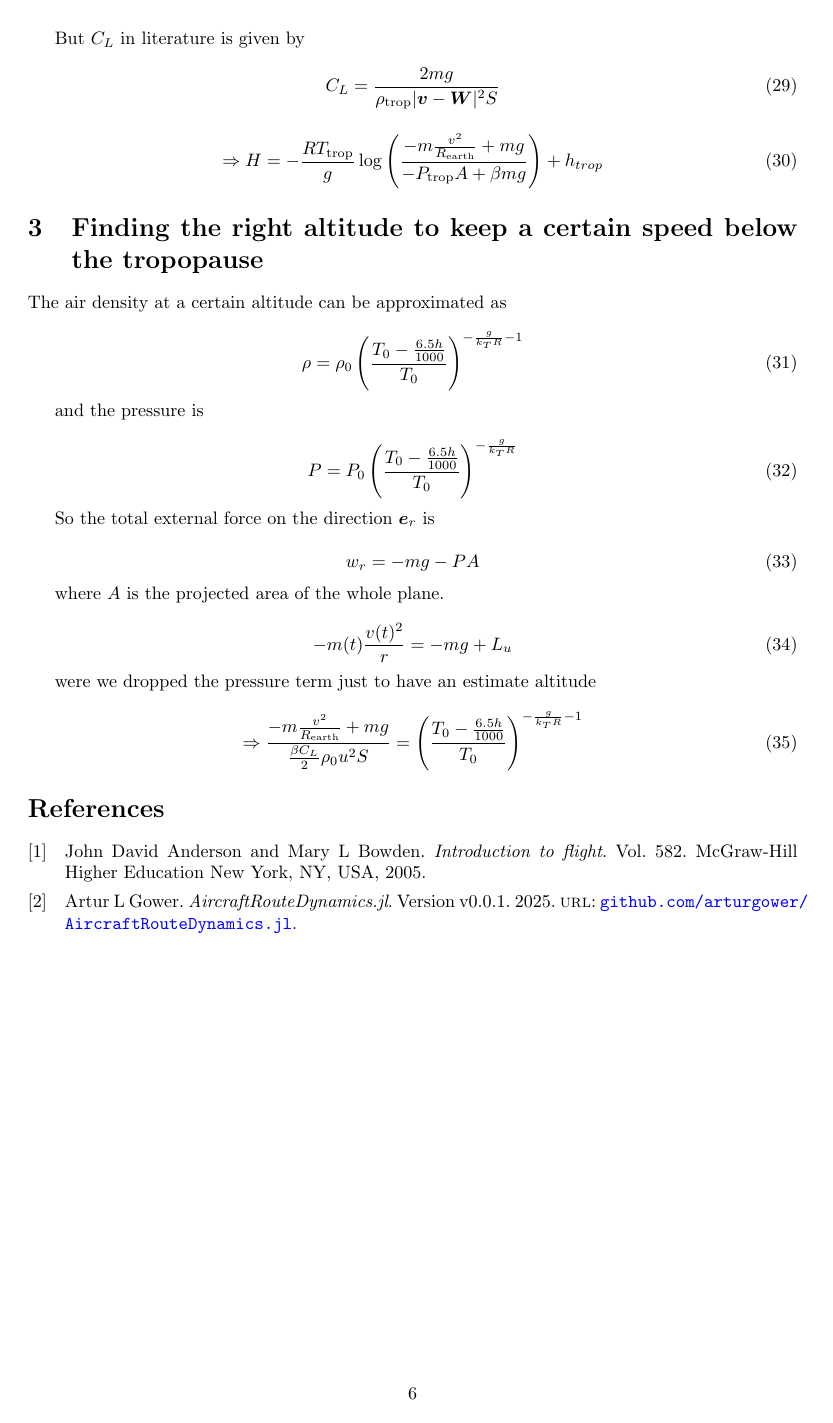
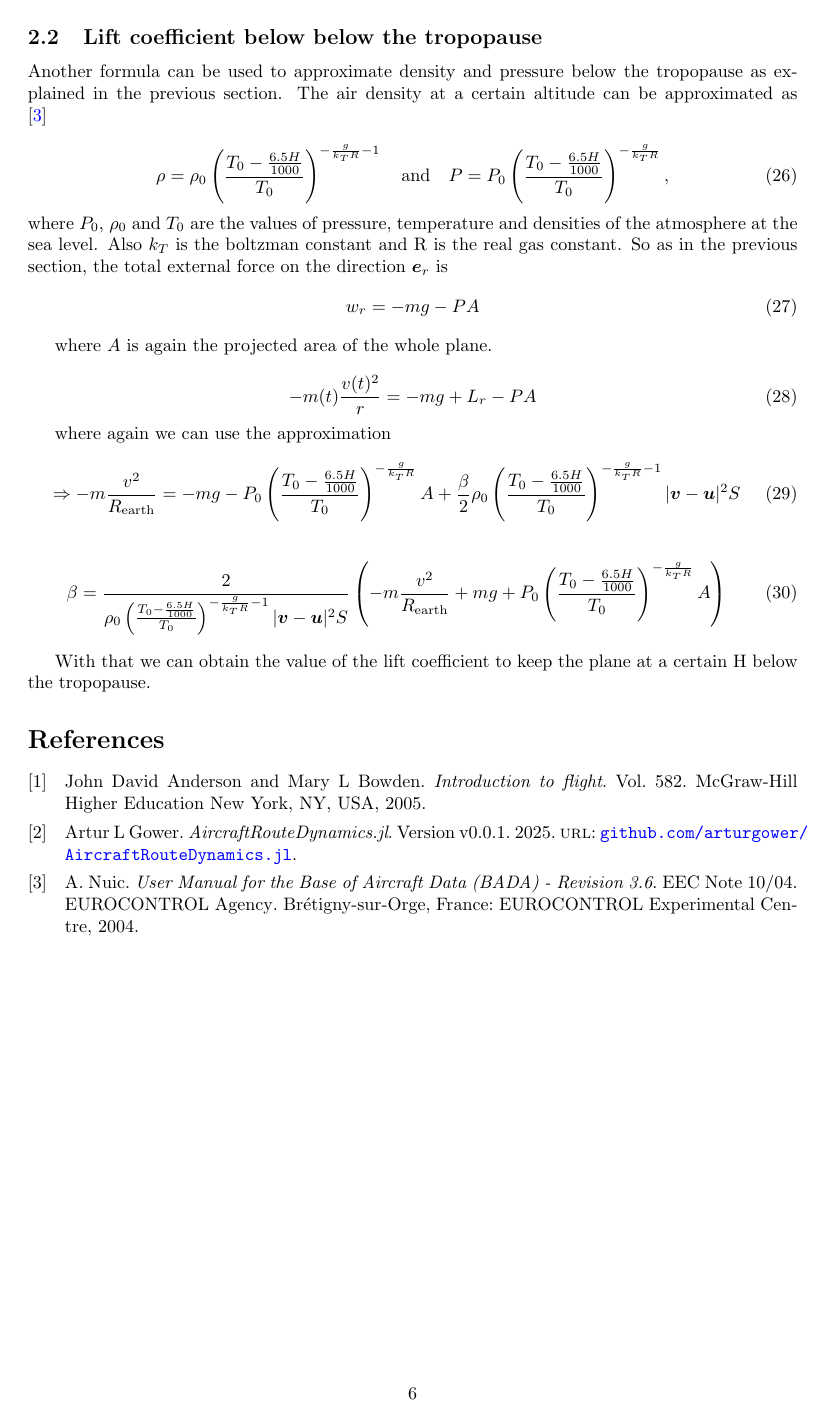
Before and after one commit to arturgower/AircraftRouteDynamics.jl, a LaTeX paper (docs/notes/route_optimisation.tex, which reads docs/notes/references.bib): page 6 of 6. The pictures show the PDF file docs/notes/route_optimisation.pdf that the author committed with the source.

Commit message:
adding heights to report

```diff
--- a/docs/notes/references.bib
+++ b/docs/notes/references.bib
@@ -7,3 +7,11 @@
 }
 
 @software{gower2025AircraftRouteDynamics, title={AircraftRouteDynamics.jl}, author={Gower, Artur L}, version={v0.0.1}, url={github.com/arturgower/AircraftRouteDynamics.jl}, year={2025} }
+
+@techreport{nuic2004bada,
+  author       = {A. Nuic},
+  title        = {User Manual for the Base of Aircraft Data (BADA) - Revision 3.6},
+  institution  = {EUROCONTROL Experimental Centre},
+  type         = {EEC Note},
+  number       = {10/04},
+  year         = {2004},
--- a/docs/notes/route_optimisation.tex
+++ b/docs/notes/route_optimisation.tex
@@ -287,113 +287,98 @@ Finally, the package can find optimal routes
     \includegraphics[width = 0.49\linewidth]{../imgs/readme-4.png}
     \includegraphics[width = 0.49\linewidth]{../imgs/readme-5.png}
 \end{figure}
+\section{Calculating the Lift coefficient to keep the aircraft at a certain Height}
 
-\section{Finding the right altitude to keep a certain speed above the tropopause}
+\subsection{Lift coefficient above the tropopause}
 
 The dynamics model above does not include changes due to changes in altitude. These changes would affect drag for example. However, it is simple to add changes of altitude into the model, without consider the full three-dimensional trajectory of the aircraft. Below we give some relevant formulas, but did not have enough time to integrate them in the model above or the code.
 
-The tropopause is the altitude that separates the troposphere and the stratosphere
-
-The force balance in normal direction gives equilibrium of the plane at a constant altitude $H$.
-The air density at a certain altitude can be approximated as
+The lift force is calculated as  \cite{nuic2004bada}
 
 \begin{equation}
-    \rho= \rho_{\text{trop}}e^{-\left( \frac{g}{RT_{\text{trop}}}(H-h_{\text{trop})} \right)},
+    L_r= \frac{\beta }{2} \rho |\vec{v}-\vec{u}|^2S
 \end{equation}
-where the sub-index 'trop' means the tropopause value of the density,temperature, and altitude provided in the NATS guide. The pressure also follows the same behaviour.
+Where $|\vec{v}-\vec{u}|$ is the speed of the plane related to the wind, $\rho$ is the air density, m is the mass of the plane, g is gravity , S is the area of the wing  projected at the plane normal to $\vec{e}_r$, and $\beta$ is the lift control parameter. From that we can see that the lift force is proportional to the air density. However the air density varies with the altitude of the aircraft. This dependece also can be approximatted by different formulas depending on the Altitude. For Heights above the tropopause  \cite{nuic2004bada} which is the altitude that separates the troposphere from the stratosphere ($\approx 11000$m) the density varies as
 
 \begin{equation}
-    P= P_{\text{trop}}\mathrm{e}^{-\left( \frac{g}{RT_{\text{trop}}}(H-h_{\text{trop})} \right)}
+    \rho= \rho_{\text{trop}}e^{-\left( \frac{g}{RT_{\text{trop}}}(H-h_{\text{trop}}) \right)},
 \end{equation}
-The lift force is calculated as
+where, $R$ is the gas constant  and the sub-index 'trop' means the tropopause value of the density,temperature, and altitude provided in \cite{nuic2004bada}. The pressure also follows the same behaviour.
 
 \begin{equation}
-    L_u= \frac{\beta C_L}{2} \rho u^2S
+    P= P_{\text{trop}}\mathrm{e}^{-\left( \frac{g}{RT_{\text{trop}}}(H-h_{\text{trop}}) \right)}.
 \end{equation}
-Where $u=|\vec{v}-\vec{W}|$ is the speed of the plane related to the wind, m is the mass of the plane, g is gravity , S is the area of the wing  projected at the plane normal to $\vec{e}_r$, and $C_L$ is the lift coefficient with $\beta$ being its control parameter. From that we can see that the lift force is proportional to the density.  So the Lift force is
+
+
+The force balance in $\vec{e}_r$ direction gives equilibrium of the plane at a constant altitude $H$. This allow us to determine the lift control variable $\beta$ if we wish to keep a constant altitude $H$. So the total external force on the direction $\vec{e}_r$ is
 
 \begin{equation}
-    L_u= \frac{\beta C_L}{2} \rho_{\text{trop}}\mathrm{e}^{-\left( \frac{g}{RT_{\text{trop}}}(H-h_{\text{trop}}) \right)} u^2S
+    w_r=-mg -PA ,
+\end{equation}
+where $A$ is the projected area of the whole plane. Then the equation of motion in the $\vec{e}_r$ direction become
+\begin{equation}
+    -m\frac{v^2}{r}=-mg- PA +L_r
 \end{equation}
 
-So the total external force on the direction $\vec{e}_r$ is
+\begin{equation}
+     -m(t)\frac{v(t)^2}{r}=-mg-  P_{\text{trop}}\mathrm{e}^{-\left( \frac{g}{RT_{\text{trop}}}(H-h_{\text{trop}}) \right)}A +\frac{\beta }{2} \rho_{\text{trop}}\mathrm{e}^{-\left( \frac{g}{RT_{\text{trop}}}(H-h_{\text{trop}}) \right)} |\vec{v}-\vec{u}|^2S
+   \end{equation}
+notice that $r=R_{\text{earth}}+H$ where $R_{\text{earth}}\approx 6378\text{km}$. Then the assumption that $R_{\text{earth}}>> H$ is reasonable to do, so we approximate $r\approx R_{\text{earth}}$ on the above
+\begin{equation}
+    -m\frac{v^2}{R_{\text{earth}}}= -mg-  P_{\text{trop}}\mathrm{e}^{-\left( \frac{g}{RT_{\text{trop}}}(H-h_{\text{trop}}) \right)}A +\frac{\beta }{2} \rho_{\text{trop}}\mathrm{e}^{-\left( \frac{g}{RT_{\text{trop}}}(H-h_{\text{trop}}) \right)} |\vec{v}-\vec{u}|^2S
+\end{equation}
+Isolating $H$  we have that
+%\begin{equation}
+%\Rightarrow     -m\frac{v^2}{R_{\text{earth}}} +mg= \left(-  P_{\text{trop}}A +\frac{\beta }{2} \rho_{\text{trop}} |\vec{v}-\vec{u}|^2S\right) \mathrm{e}^{-\left( \frac{g}{RT_{\text{trop}}}(H-h_{\text{trop}}) \right)}
+%\end{equation}
 
+%\begin{equation}
+ % \Rightarrow \frac{-m\frac{v^2}{R_{\text{earth}}} +mg}{\left(-  P_{\text{trop}}A +\frac{\beta }{2} \rho_{\text{trop}} |\vec{v}-\vec{u}|^2S\right)}=  \mathrm{e}^{-\left( \frac{g}{RT_{\text{trop}}}(H-h_{\text{trop}}) \right)}
+%\end{equation}
+%\begin{equation}
+ % \Rightarrow \log \left(\frac{-m\frac{v^2}{R_{\text{earth}}} +mg}{\left(-  P_{\text{trop}}A +\frac{\beta }{2} \rho_{\text{trop}} |\vec{v}-\vec{u}|^2S\right)}\right)=  -\left( \frac{g}{RT_{\text{trop}}}(H-h_{\text{trop}}) \right)
+%\end{equation}
+
+\begin{equation}
+    H= - \frac{RT_{\text{trop}}}{g}\log \left(\frac{-m\frac{v^2}{R_{\text{earth}}} +mg}{\left(-  P_{\text{trop}}A +\frac{\beta }{2} \rho_{\text{trop}} |\vec{v}-\vec{u}|^2S\right)}\right)+h_{\text{trop}},
+\end{equation}
+or isolating $\beta$ that
+\begin{equation}
+\beta=    \frac{2}{\rho_{\text{trop}}|\vec{v}-\vec{u}|^2S} \left( \mathrm{e}^{\left( \frac{g}{RT_{\text{trop}}}(H-h_{\text{trop}}) \right)} \left( -\frac{m v^2}{R_{\text{earth}}}+mg\right) + P_{\text{trop}}A  \right)
+\end{equation}
+Depending on which parameter we wish to control.
+
+An important point to remember is that when the plane banks, a component of the lift contributes to the turn. However, this effect is not accounted for in our model due to a lack of available information.
+
+\subsection{Lift coefficient below below the tropopause}
+
+Another formula can be used to approximate density and pressure below the tropopause as explained in the previous section. The air density at a certain altitude can be approximated as \cite{nuic2004bada}
+
+\begin{equation}
+    \rho= \rho_0 \left(\frac{T_0-\frac{6.5H}{1000}}{T_0}\right)^{-\frac{g}{k_TR}-1} \quad \text{and} \quad P=P_0\left(\frac{T_0-\frac{6.5H}{1000}}{T_0}\right)^{-\frac{g}{k_TR}},
+\end{equation}
+where $P_0$, $\rho_0$ and $T_0$ are the values of pressure, temperature and densities of the atmosphere at the sea level. Also $k_T$ is the boltzman constant and R is the real gas constant.
+So as in the previous section, the total external force on the direction $\vec{e}_r$ is
 \begin{equation}
     w_r=-mg -PA
 \end{equation}
 
-where $A$ is the projected area of the whole plane.
+where $A$ is again the projected area of the whole plane.
 
 \begin{equation}
-    -m(t)\frac{v(t)^2}{r}=-mg- PA +L_u
+    -m(t)\frac{v(t)^2}{r}=-mg+ L_r -PA
+\end{equation}
+
+where again we can use the approximation
+\begin{equation}
+  \Rightarrow  -m\frac{v^2}{R_{\text{earth}}}= -mg- P_0\left(\frac{T_0-\frac{6.5H}{1000}}{T_0}\right)^{-\frac{g}{k_TR}}A +\frac{\beta }{2}\rho_0 \left(\frac{T_0-\frac{6.5H}{1000}}{T_0}\right)^{-\frac{g}{k_TR}-1} |\vec{v}-\vec{u}|^2S
 \end{equation}
 
 \begin{equation}
-     -m(t)\frac{v(t)^2}{r}=-mg-  P_{\text{trop}}\mathrm{e}^{-\left( \frac{g}{RT_{\text{trop}}}(H-h_{\text{trop})} \right)}A +\frac{\beta C_L}{2} \rho_{\text{trop}}\mathrm{e}^{-\left( \frac{g}{RT_{\text{trop}}}(H-h_{\text{trop}}) \right)} u^2S
-   \end{equation}
-
-notice that $r=R_{\text{earth}}+H$ and $R_{\text{earth}}>> H$, so we approximate $r\approx R_{\text{earth}}$
-\begin{equation}
-    -m\frac{v^2}{R_{\text{earth}}}= -mg-  P_{\text{trop}}\mathrm{e}^{-\left( \frac{g}{RT_{\text{trop}}}(H-h_{\text{trop})} \right)}A +\frac{\beta C_L}{2} \rho_{\text{trop}}\mathrm{e}^{-\left( \frac{g}{RT_{\text{trop}}}(H-h_{\text{trop}}) \right)} u^2S
+\beta= \frac{2}{\rho_0 \left(\frac{T_0-\frac{6.5H}{1000}}{T_0}\right)^{-\frac{g}{k_TR}-1} |\vec{v}-\vec{u}|^2S} \left(-m\frac{v^2}{R_{\text{earth}}} + mg+ P_0\left(\frac{T_0-\frac{6.5H}{1000}}{T_0}\right)^{-\frac{g}{k_TR}}A \right)
 \end{equation}
 
-\begin{equation}
-\Rightarrow     -m\frac{v^2}{R_{\text{earth}}} +mg= \left(-  P_{\text{trop}}A +\frac{\beta C_L}{2} \rho_{\text{trop}} u^2S\right) \mathrm{e}^{-\left( \frac{g}{RT_{\text{trop}}}(H-h_{\text{trop})} \right)}
-\end{equation}
-
-\begin{equation}
-  \Rightarrow \frac{-m\frac{v^2}{R_{\text{earth}}} +mg}{\left(-  P_{\text{trop}}A +\frac{\beta C_L}{2} \rho_{\text{trop}} u^2S\right)}=  \mathrm{e}^{-\left( \frac{g}{RT_{\text{trop}}}(H-h_{\text{trop})} \right)}
-\end{equation}
-\begin{equation}
-  \Rightarrow \log \left(\frac{-m\frac{v^2}{R_{\text{earth}}} +mg}{\left(-  P_{\text{trop}}A +\frac{\beta C_L}{2} \rho_{\text{trop}} u^2S\right)}\right)=  -\left( \frac{g}{RT_{\text{trop}}}(H-h_{\text{trop}}) \right)
-\end{equation}
-
-Isolating $H$ and substituting $u$ we have that
-\begin{equation}
-    H= - \frac{RT_{\text{trop}}}{g}\log \left(\frac{-m\frac{v^2}{R_{\text{earth}}} +mg}{\left(-  P_{\text{trop}}A +\frac{\beta C_L}{2} \rho_{\text{trop}} |\vec v-\vec W|^2S\right)}\right)+h_{trop}
-\end{equation}
-
- But $C_L$ in literature is given by
-\begin{equation}
-    C_L= \frac{2mg}{\rho_{\text{trop}} |\vec v-\vec W|^2S}
-\end{equation}
-
-\begin{equation}
-    \Rightarrow H= - \frac{RT_{\text{trop}}}{g}\log \left(\frac{-m\frac{v^2}{R_{\text{earth}}} +mg}{-  P_{\text{trop}}A +\beta mg }\right)+h_{trop}
-\end{equation}
-
-\section{Finding the right altitude to keep a certain speed below the tropopause}
-
-The air density at a certain altitude can be approximated as
-
-\begin{equation}
-    \rho= \rho_0 \left(\frac{T_0-\frac{6.5h}{1000}}{T_0}\right)^{-\frac{g}{k_TR}-1}
-\end{equation}
-
-and the pressure is
-
-\begin{equation}
-    P=P_0\left(\frac{T_0-\frac{6.5h}{1000}}{T_0}\right)^{-\frac{g}{k_TR}}
-\end{equation}
-
-So the total external force on the direction $\vec{e}_r$ is
-
-\begin{equation}
-    w_r=-mg -PA
-\end{equation}
-
-where $A$ is the projected area of the whole plane.
-
-\begin{equation}
-    -m(t)\frac{v(t)^2}{r}=-mg+ L_u
-\end{equation}
-
-were we dropped the pressure term just to have an estimate altitude
-
-\begin{equation}
-  \Rightarrow \frac{-m\frac{v^2}{R_{\text{earth}}} +mg}{\frac{\beta C_L}{2} \rho_0 u^2S}=  \left(\frac{T_0-\frac{6.5h}{1000}}{T_0}\right)^{-\frac{g}{k_TR}-1}
-\end{equation}
-
+With that we can obtain the value of the lift coefficient to keep the plane at a certain H below the tropopause.
 \printbibliography
 
 \end{document}
```
Also changed, not shown: docs/notes/route_optimisation.pdf, docs/notes/references.bib (4 more changed lines), docs/notes/route_optimisation.tex (8 more changed lines), 1 other file.
